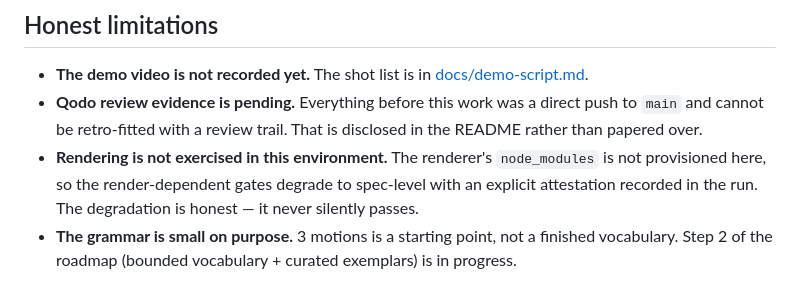
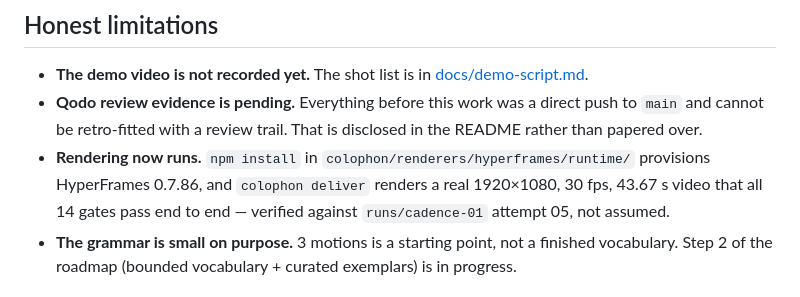
Before and after one commit to Manancode/colophon-agent-harness, a Markdown page: docs/writeup.md, the part around the change. GitHub-like rendering.

```diff
--- a/docs/writeup.md
+++ b/docs/writeup.md
@@ -166,10 +166,11 @@ tests. All 445 tests passed with that bug in the tree.
 * **Qodo review evidence is pending.** Everything before this work was a direct
   push to `main` and cannot be retro-fitted with a review trail. That is
   disclosed in the README rather than papered over.
-* **Rendering is not exercised in this environment.** The renderer's
-  `node_modules` is not provisioned here, so the render-dependent gates
-  degrade to spec-level with an explicit attestation recorded in the run.
-  The degradation is honest — it never silently passes.
+* **Rendering now runs.** `npm install` in
+  `colophon/renderers/hyperframes/runtime/` provisions HyperFrames 0.7.86, and
+  `colophon deliver` renders a real 1920×1080, 30 fps, 43.67 s video that all
+  14 gates pass end to end — verified against `runs/cadence-01` attempt 05,
+  not assumed.
 * **The grammar is small on purpose.** 3 motions is a starting point, not a
   finished vocabulary. Step 2 of the roadmap (bounded vocabulary + curated
   exemplars) is in progress.
```
Also changed, not shown: README.md (+7 -3 lines), docs/where-we-are.md (added, +121 -0 lines).
